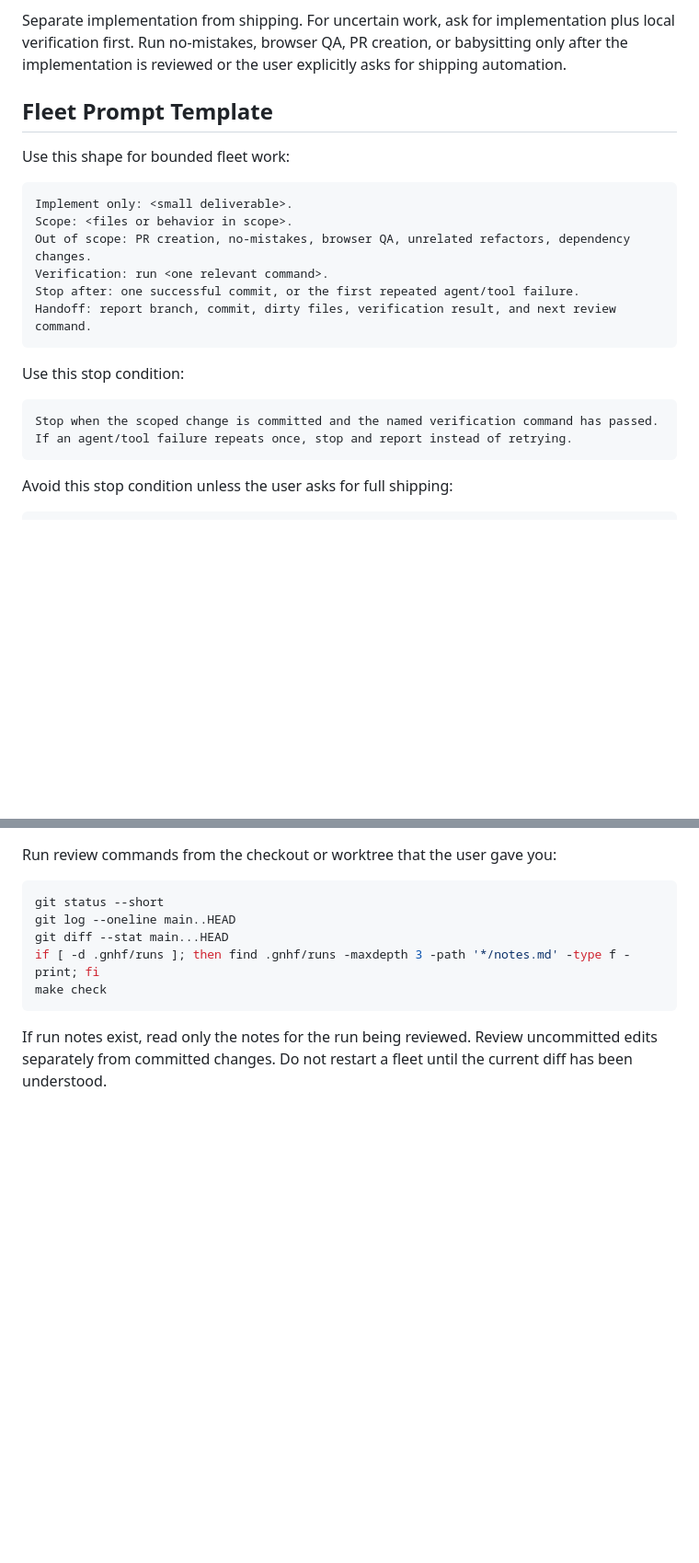
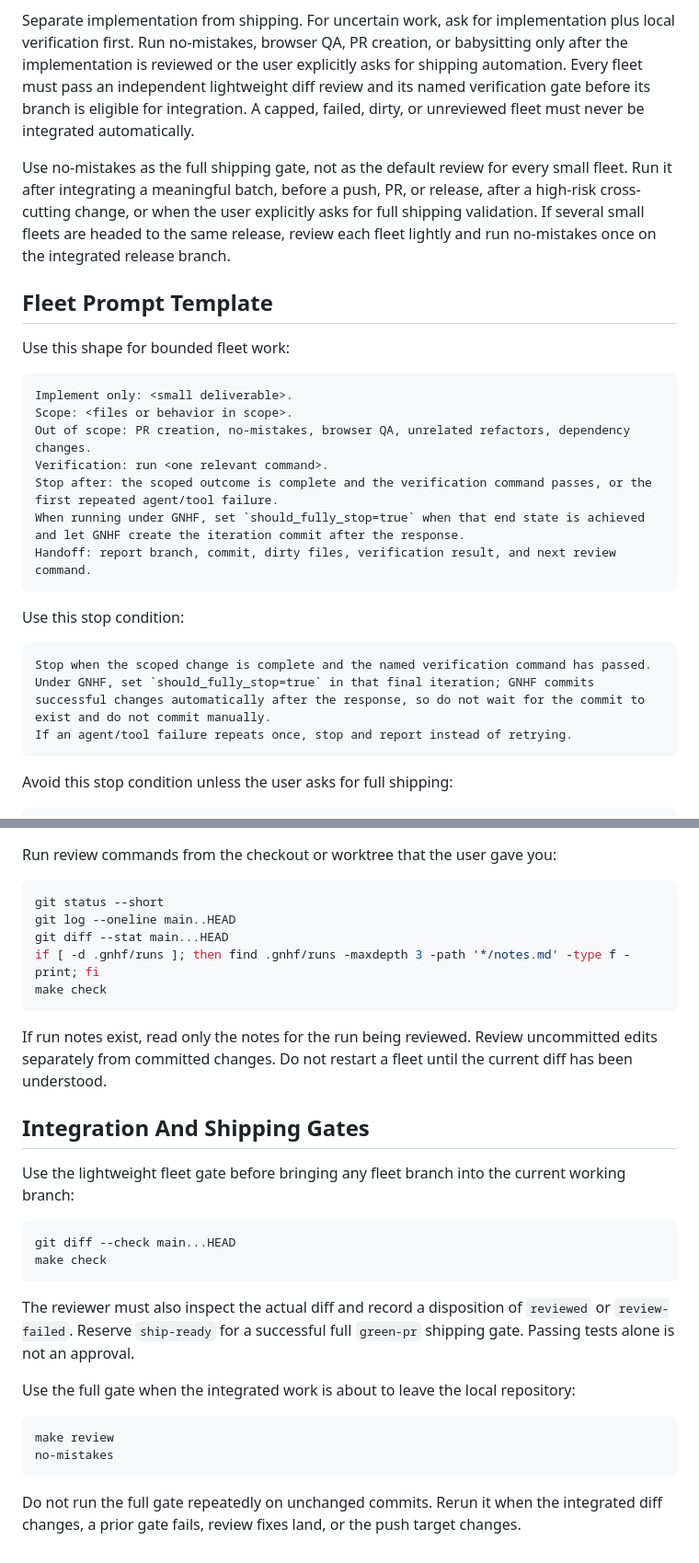
Before and after one commit to rosshd/openlearn, a Markdown page: docs/AGENT_RUNS.md, 2 parts joined by grey strips. Shown at 92% size. Drawn GitHub-style; blank space fills up the shorter version.

Commit message:
Document lightweight fleet review gates

````diff
--- a/docs/AGENT_RUNS.md
+++ b/docs/AGENT_RUNS.md
@@ -27,6 +27,12 @@ Summarize long logs instead of pasting them back into the model unless exact lin
 Separate implementation from shipping.
 For uncertain work, ask for implementation plus local verification first.
 Run no-mistakes, browser QA, PR creation, or babysitting only after the implementation is reviewed or the user explicitly asks for shipping automation.
+Every fleet must pass an independent lightweight diff review and its named verification gate before its branch is eligible for integration.
+A capped, failed, dirty, or unreviewed fleet must never be integrated automatically.
+
+Use no-mistakes as the full shipping gate, not as the default review for every small fleet.
+Run it after integrating a meaningful batch, before a push, PR, or release, after a high-risk cross-cutting change, or when the user explicitly asks for full shipping validation.
+If several small fleets are headed to the same release, review each fleet lightly and run no-mistakes once on the integrated release branch.
 
 ## Fleet Prompt Template
 
@@ -37,14 +43,16 @@ Implement only: <small deliverable>.
 Scope: <files or behavior in scope>.
 Out of scope: PR creation, no-mistakes, browser QA, unrelated refactors, dependency changes.
 Verification: run <one relevant command>.
-Stop after: one successful commit, or the first repeated agent/tool failure.
+Stop after: the scoped outcome is complete and the verification command passes, or the first repeated agent/tool failure.
+When running under GNHF, set `should_fully_stop=true` when that end state is achieved and let GNHF create the iteration commit after the response.
 Handoff: report branch, commit, dirty files, verification result, and next review command.
 ```
 
 Use this stop condition:
 
 ```text
-Stop when the scoped change is committed and the named verification command has passed.
+Stop when the scoped change is complete and the named verification command has passed.
+Under GNHF, set `should_fully_stop=true` in that final iteration; GNHF commits successful changes automatically after the response, so do not wait for the commit to exist and do not commit manually.
 If an agent/tool failure repeats once, stop and report instead of retrying.
 ```
 
@@ -94,3 +105,26 @@ make check
 If run notes exist, read only the notes for the run being reviewed.
 Review uncommitted edits separately from committed changes.
 Do not restart a fleet until the current diff has been understood.
+
+## Integration And Shipping Gates
+
+Use the lightweight fleet gate before bringing any fleet branch into the current working branch:
+
+```bash
+git diff --check main...HEAD
+make check
+```
+
+The reviewer must also inspect the actual diff and record a disposition of `reviewed` or `review-failed`.
+Reserve `ship-ready` for a successful full `green-pr` shipping gate.
+Passing tests alone is not an approval.
+
+Use the full gate when the integrated work is about to leave the local repository:
+
+```bash
+make review
+no-mistakes
+```
+
+Do not run the full gate repeatedly on unchanged commits.
+Rerun it when the integrated diff changes, a prior gate fails, review fixes land, or the push target changes.
````
Also changed, not shown: other parts of docs/AGENT_RUNS.md (+4 -1 lines).
